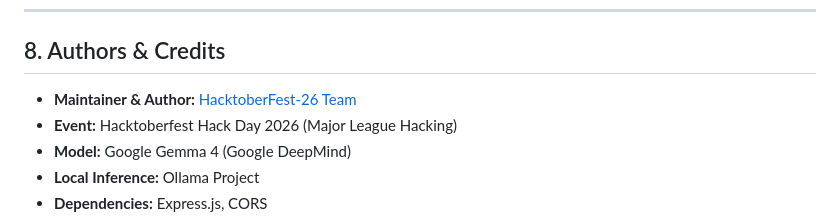
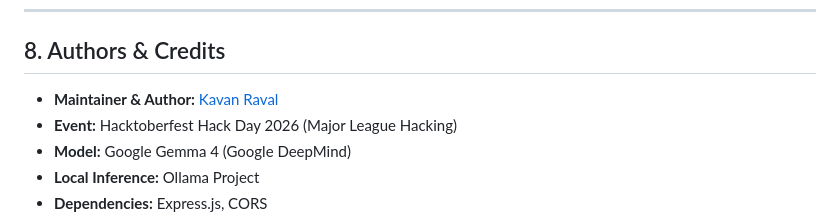
Before and after one commit to Carbon-7/HacktoberFest-26, a Markdown page: README.md, the part around the change. GitHub-like rendering.

Commit message:
Update maintainer name in README.md

```diff
--- a/README.md
+++ b/README.md
@@ -222,7 +222,7 @@ HacktoberFest-26/
 
 ## 8. Authors & Credits
 
-* **Maintainer & Author:** [HacktoberFest-26 Team](https://github.com/Carbon-7/HacktoberFest-26)
+* **Maintainer & Author:** [Kavan Raval](https://github.com/Carbon-7/HacktoberFest-26)
 * **Event:** Hacktoberfest Hack Day 2026 (Major League Hacking)
 * **Model:** Google Gemma 4 (Google DeepMind)
 * **Local Inference:** Ollama Project
```
